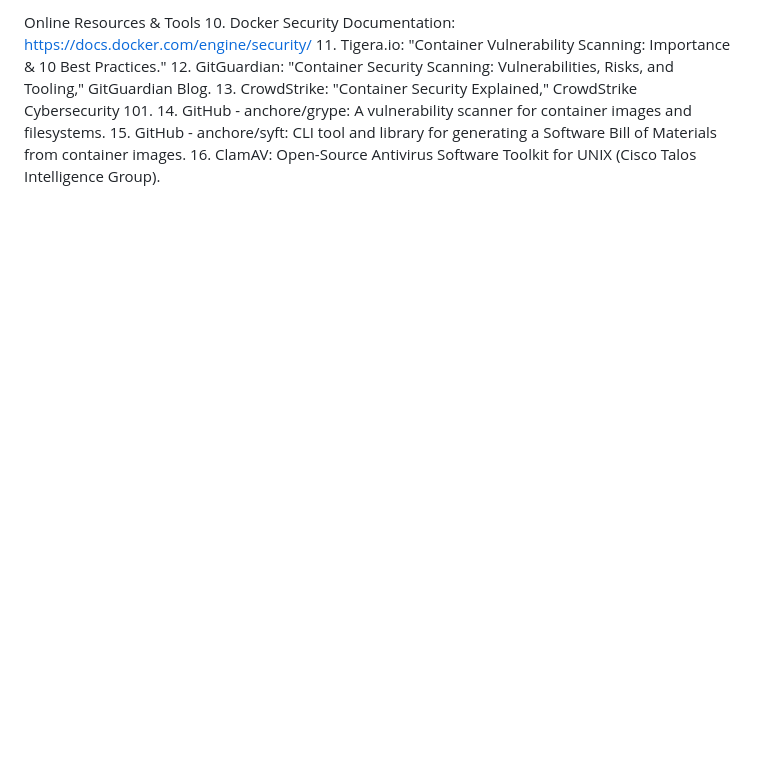
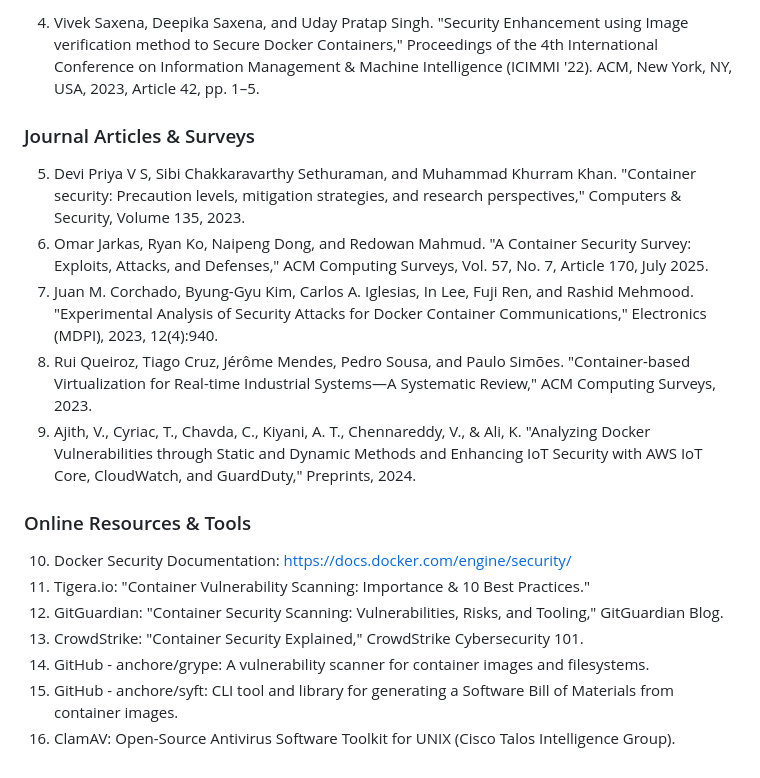
Before and after one commit to Dororo019/Hybrid-Framework-for-Detecting-Vulnerable-and-Malicious-Docker-Images, a Markdown page: malicious-docker-images-scanner/README.md, the part around the change printed below. GitHub-like rendering; blank space fills up the shorter version.

```diff
--- a/malicious-docker-images-scanner/README.md
+++ b/malicious-docker-images-scanner/README.md
@@ -106,2 +115,20 @@ Journal Articles & Surveys 5. Devi Priya V S, Sibi Chakkaravarthy Sethuraman, an
 
-Online Resources & Tools 10. Docker Security Documentation: https://docs.docker.com/engine/security/ 11. Tigera.io: "Container Vulnerability Scanning: Importance & 10 Best Practices." 12. GitGuardian: "Container Security Scanning: Vulnerabilities, Risks, and Tooling," GitGuardian Blog. 13. CrowdStrike: "Container Security Explained," CrowdStrike Cybersecurity 101. 14. GitHub - anchore/grype: A vulnerability scanner for container images and filesystems. 15. GitHub - anchore/syft: CLI tool and library for generating a Software Bill of Materials from container images. 16. ClamAV: Open-Source Antivirus Software Toolkit for UNIX (Cisco Talos Intelligence Group).
+4. Vivek Saxena, Deepika Saxena, and Uday Pratap Singh. "Security Enhancement using Image verification method to Secure Docker Containers," Proceedings of the 4th International Conference on Information Management & Machine Intelligence (ICIMMI '22). ACM, New York, NY, USA, 2023, Article 42, pp. 1–5.
+
+### Journal Articles & Surveys
+
+5. Devi Priya V S, Sibi Chakkaravarthy Sethuraman, and Muhammad Khurram Khan. "Container security: Precaution levels, mitigation strategies, and research perspectives," Computers & Security, Volume 135, 2023.
+6. Omar Jarkas, Ryan Ko, Naipeng Dong, and Redowan Mahmud. "A Container Security Survey: Exploits, Attacks, and Defenses," ACM Computing Surveys, Vol. 57, No. 7, Article 170, July 2025.
+7. Juan M. Corchado, Byung-Gyu Kim, Carlos A. Iglesias, In Lee, Fuji Ren, and Rashid Mehmood. "Experimental Analysis of Security Attacks for Docker Container Communications," Electronics (MDPI), 2023, 12(4):940.
+8. Rui Queiroz, Tiago Cruz, Jérôme Mendes, Pedro Sousa, and Paulo Simões. "Container-based Virtualization for Real-time Industrial Systems—A Systematic Review," ACM Computing Surveys, 2023.
+9. Ajith, V., Cyriac, T., Chavda, C., Kiyani, A. T., Chennareddy, V., & Ali, K. "Analyzing Docker Vulnerabilities through Static and Dynamic Methods and Enhancing IoT Security with AWS IoT Core, CloudWatch, and GuardDuty," Preprints, 2024.
+
+### Online Resources & Tools
+
+10. Docker Security Documentation: https://docs.docker.com/engine/security/
+11. Tigera.io: "Container Vulnerability Scanning: Importance & 10 Best Practices."
+12. GitGuardian: "Container Security Scanning: Vulnerabilities, Risks, and Tooling," GitGuardian Blog.
+13. CrowdStrike: "Container Security Explained," CrowdStrike Cybersecurity 101.
+14. GitHub - anchore/grype: A vulnerability scanner for container images and filesystems.
+15. GitHub - anchore/syft: CLI tool and library for generating a Software Bill of Materials from container images.
+16. ClamAV: Open-Source Antivirus Software Toolkit for UNIX (Cisco Talos Intelligence Group).
```
Also changed, not shown: other parts of malicious-docker-images-scanner/README.md (+24 -15 lines).
